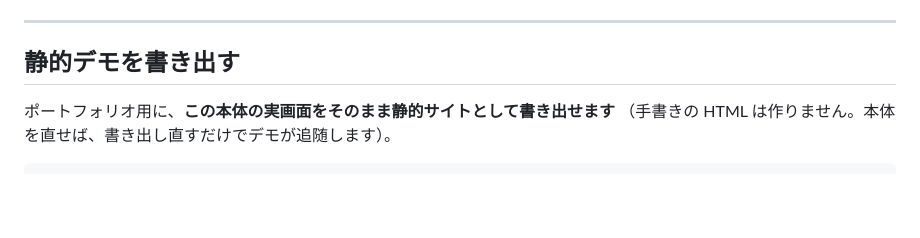
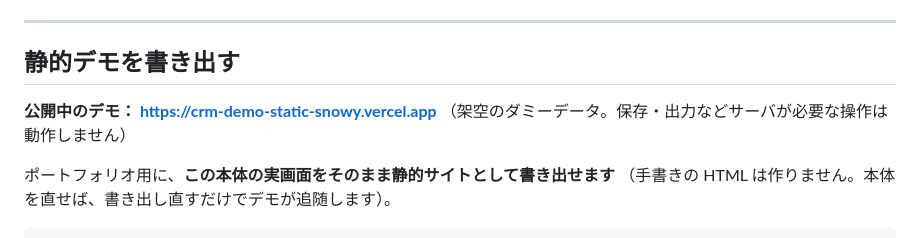
Before and after one commit to koutadev/crm-sales, a Markdown page: README.md, the part around the change. Rendered like a GitHub page; blank space fills up the shorter version.

Commit message:
docs: 静的デモの公開先 URL を記録する
Co-Authored-By: Claude Opus 5 (1M context) <noreply@anthropic.com>
Claude-Session: https://claude.ai/code/session_0155oQNjURWj3iLkK69nTLwn

```diff
--- a/README.md
+++ b/README.md
@@ -717,6 +717,9 @@ Chart.js の設定は PHP 側で組み立て、Blade は `<canvas data-chart="{J
 
 ## 静的デモを書き出す
 
+**公開中のデモ： https://crm-demo-static-snowy.vercel.app**
+（架空のダミーデータ。保存・出力などサーバが必要な操作は動作しません）
+
 ポートフォリオ用に、**この本体の実画面をそのまま静的サイトとして書き出せます**
 （手書きの HTML は作りません。本体を直せば、書き出し直すだけでデモが追随します）。
 
```
Also changed, not shown: docs/basic-design.md (+1 -0 lines).
